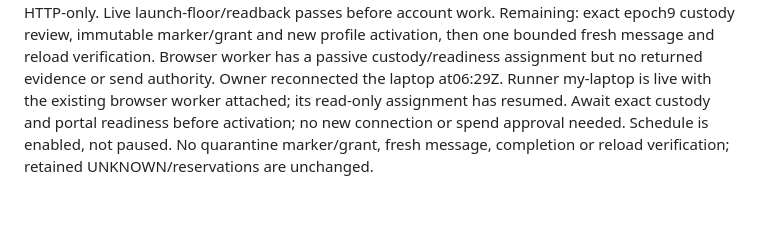
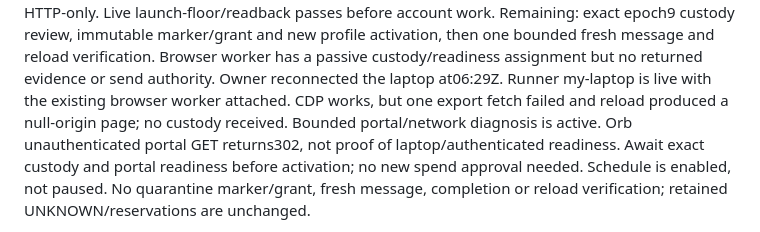
Before and after one commit to kz364/hehebot, a Markdown page: TODO.md, the part around the change. GitHub-like rendering; blank space fills up the shorter version.

```diff
--- a/TODO.md
+++ b/TODO.md
@@ -30,8 +30,10 @@ work. Remaining: exact epoch9 custody review, immutable marker/grant and new pro
 activation, then one bounded fresh message and reload verification. Browser worker has
 a passive custody/readiness assignment but no returned evidence or send authority.
 Owner reconnected the laptop at06:29Z. Runner my-laptop is live with the existing
-browser worker attached; its read-only assignment has resumed. Await exact custody
-and portal readiness before activation; no new connection or spend approval needed.
+browser worker attached. CDP works, but one export fetch failed and reload produced
+a null-origin page; no custody received. Bounded portal/network diagnosis is active.
+Orb unauthenticated portal GET returns302, not proof of laptop/authenticated readiness.
+Await exact custody and portal readiness before activation; no new spend approval needed.
 Schedule is enabled, not paused. No quarantine marker/grant, fresh message,
 completion or reload verification; retained UNKNOWN/reservations are unchanged.
 
```
Also changed, not shown: docs/HANDOFF.md (+6 -0 lines).
